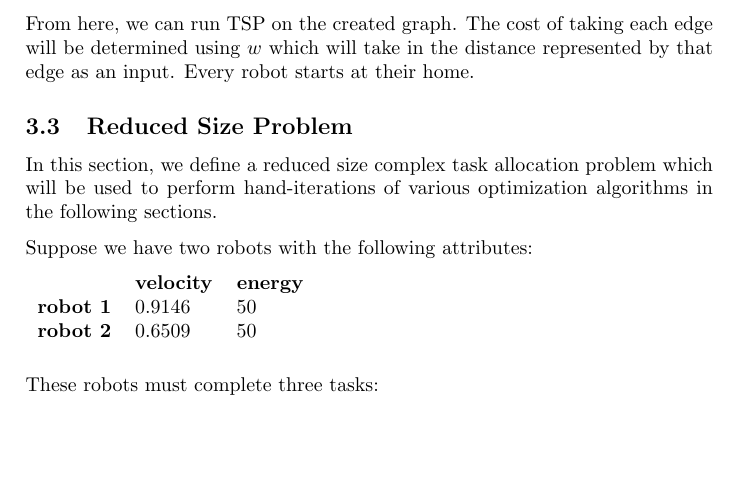
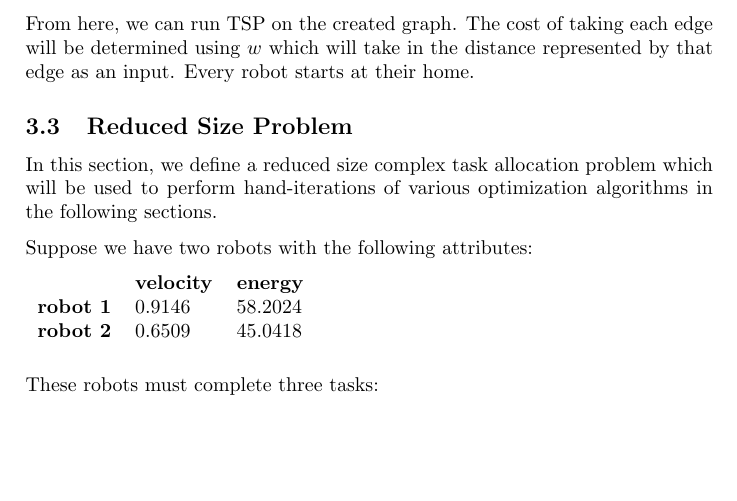
Before and after one commit to lucaswoj/ece457a, a LaTeX document (project/report/report.tex): part of page 7 of 15, cut so that both start at the same text. Compiled offline with pdfLaTeX.

Commit message:
Fixed the reduced size problem values

```diff
--- a/project/report/report.tex
+++ b/project/report/report.tex
@@ -373,8 +373,8 @@ Suppose we have two robots with the following attributes:
 
 \begin{tabular}{lll}
         & \textbf{velocity} & \textbf{energy} \\
-\textbf{robot 1} & 0.9146   & 50          \\
-\textbf{robot 2} & 0.6509   & 50
+\textbf{robot 1} & 0.9146   & 58.2024          \\
+\textbf{robot 2} & 0.6509   & 45.0418
 \end{tabular}
 \vspace{1em}
 
```
Also changed, not shown: project/code/sa/solve.m (+1 -1 lines).
